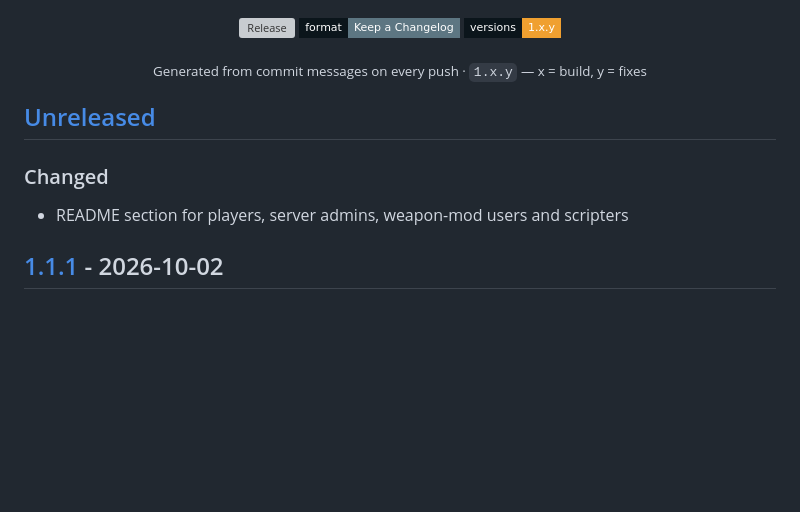
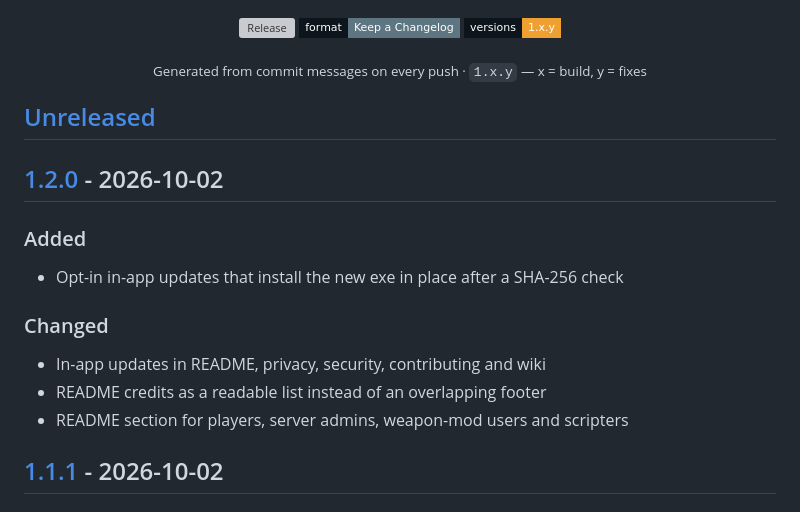
Before and after one commit to Rathio12/SE_BlueprintEditor, a Markdown page: CHANGELOG.md, the part around one of its changes. Drawn GitHub-style; badges without logos; blank space fills up the shorter version; grey boxes are pictures that could not be loaded.

Commit message:
chore(release): v1.2.0 [skip ci]

```diff
--- a/CHANGELOG.md
+++ b/CHANGELOG.md
@@ -14,7 +14,14 @@
 
 ## [Unreleased]
 
+## [1.2.0] - 2026-10-02
+
+### Added
+- Opt-in in-app updates that install the new exe in place after a SHA-256 check
+
 ### Changed
+- In-app updates in README, privacy, security, contributing and wiki
+- README credits as a readable list instead of an overlapping footer
 - README section for players, server admins, weapon-mod users and scripters
 
 ## [1.1.1] - 2026-10-02
```
Also changed, not shown: other parts of CHANGELOG.md (+2 -1 lines).
